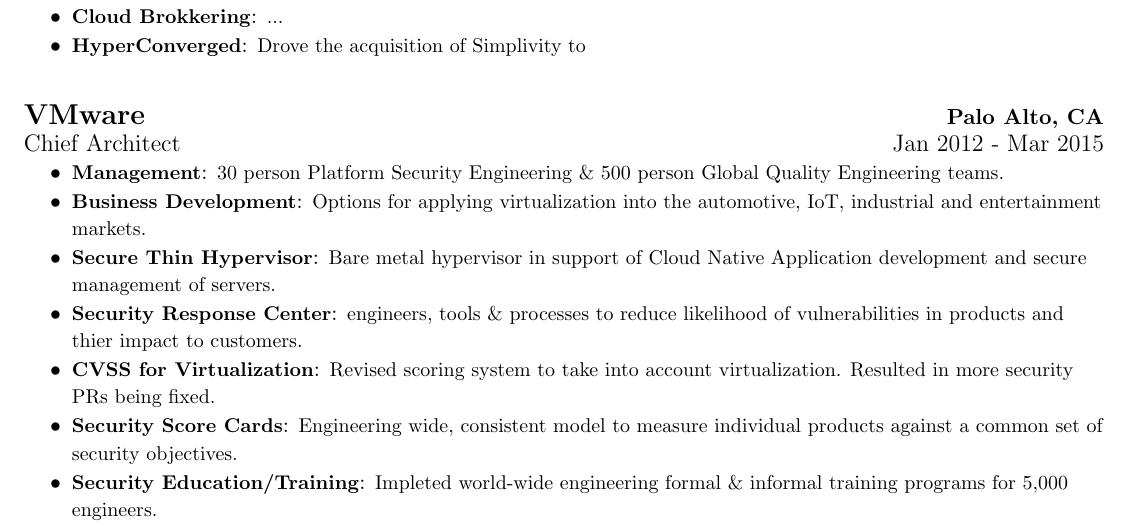
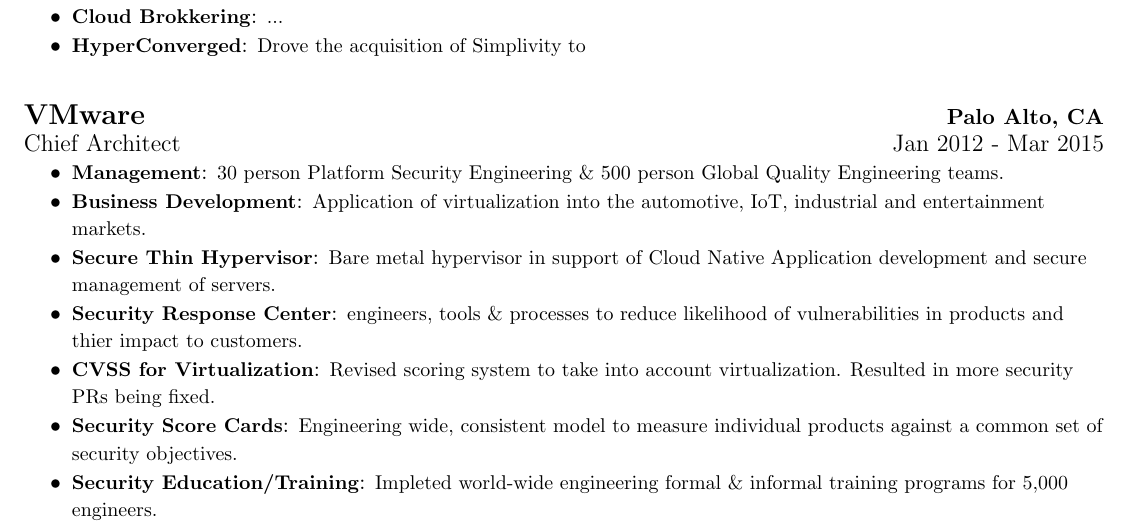
Before and after one commit to hunterdp/resume, a LaTeX CV (dph_resume_2021.tex): part of page 1 of 3, cut so that both start at the same text. Compiled offline with pdfLaTeX.

Commit message:
Initial version

```diff
--- a/dph_resume_2021.tex
+++ b/dph_resume_2021.tex
@@ -143,7 +143,7 @@
             {Jan 2012 - Mar 2015}
             \resumeItemListStart
                 \resumeItem{Management}{30 person Platform Security Engineering \& 500 person Global Quality Engineering teams.}
-                \resumeItem{Business Development}{Options for applying virtualization into the automotive, IoT, industrial and entertainment markets.}
+                \resumeItem{Business Development}{Application of virtualization into the automotive, IoT, industrial and entertainment markets.}
                 \resumeItem{Secure Thin Hypervisor}{Bare metal hypervisor in support of Cloud Native Application development and secure management of servers.}
                 \resumeItem{Security Response Center}{engineers, tools \& processes to reduce likelihood of vulnerabilities in products and thier impact to customers.}
                 \resumeItem{CVSS for Virtualization}{Revised scoring system to take into account virtualization.  Resulted in more security PRs being fixed.}
```
Also changed, not shown: README.md, dph_resume_2021.pdf, 1 other file.
